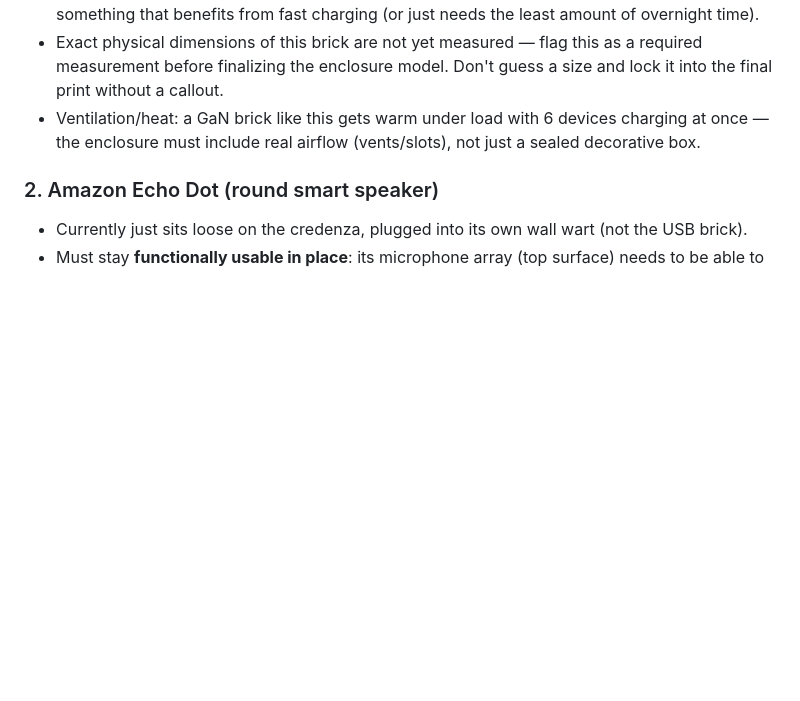
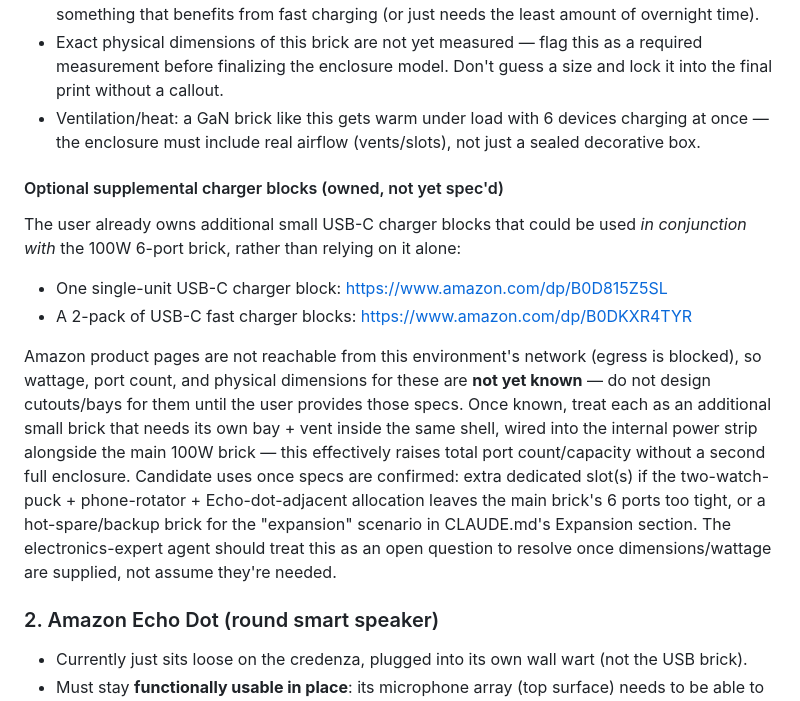
Before and after one commit to edhenschel20-dot/GolfAI, a Markdown page: CLAUDE.md, the part around the change. GitHub-like rendering; blank space fills up the shorter version.

Commit message:
Note supplemental USB-C charger blocks as an open electronics option
Amazon is unreachable from this environment, so wattage/port
count/dimensions for these two owned chargers are still unknown —
flagged for the user to supply before the electronics-expert agent
factors them into the port plan.

```diff
--- a/CLAUDE.md
+++ b/CLAUDE.md
@@ -70,6 +70,31 @@ Design and 3D print an enclosure/organizer ("charging station shell") that:
 - Ventilation/heat: a GaN brick like this gets warm under load with 6 devices
   charging at once — the enclosure must include real airflow (vents/slots),
   not just a sealed decorative box.
+
+#### Optional supplemental charger blocks (owned, not yet spec'd)
+
+The user already owns additional small USB-C charger blocks that could be
+used *in conjunction with* the 100W 6-port brick, rather than relying on it
+alone:
+
+- One single-unit USB-C charger block:
+  https://www.amazon.com/dp/B0D815Z5SL
+- A 2-pack of USB-C fast charger blocks:
+  https://www.amazon.com/dp/B0DKXR4TYR
+
+Amazon product pages are not reachable from this environment's network (egress
+is blocked), so wattage, port count, and physical dimensions for these are
+**not yet known** — do not design cutouts/bays for them until the user
+provides those specs. Once known, treat each as an additional small brick
+that needs its own bay + vent inside the same shell, wired into the internal
+power strip alongside the main 100W brick — this effectively raises total
+port count/capacity without a second full enclosure. Candidate uses once
+specs are confirmed: extra dedicated slot(s) if the two-watch-puck +
+phone-rotator + Echo-dot-adjacent allocation leaves the main brick's 6 ports
+too tight, or a hot-spare/backup brick for the "expansion" scenario in
+CLAUDE.md's Expansion section. The electronics-expert agent should treat
+this as an open question to resolve once dimensions/wattage are supplied,
+not assume they're needed.
 
 ### 2. Amazon Echo Dot (round smart speaker)
 - Currently just sits loose on the credenza, plugged into its own wall wart
```
